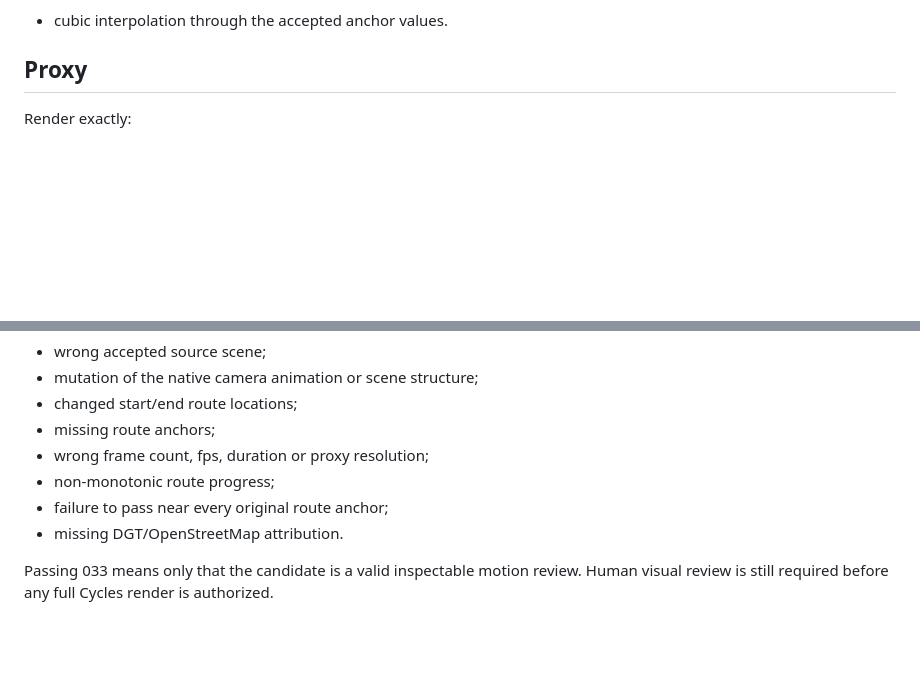
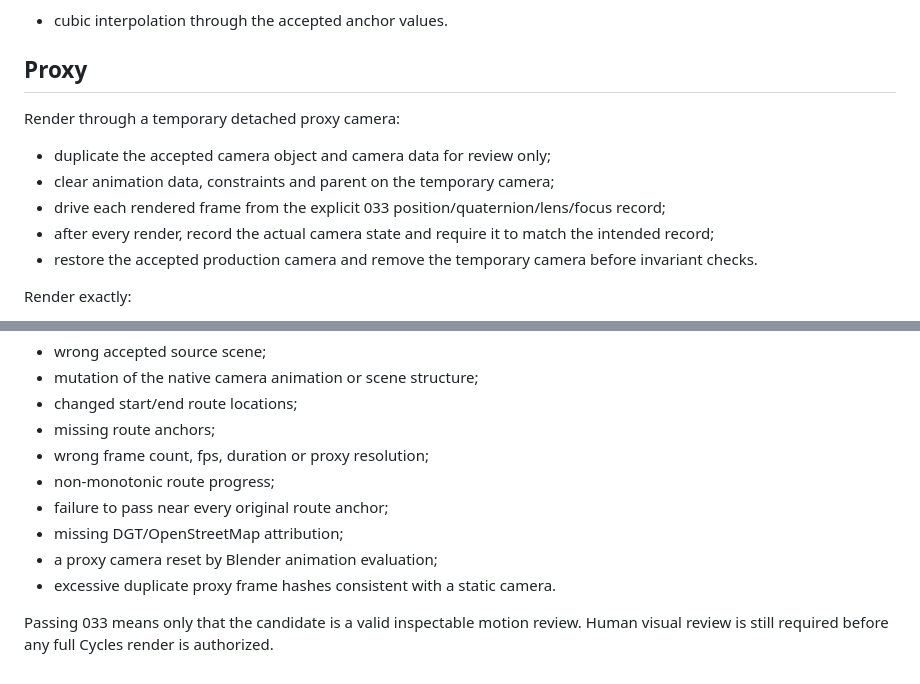
Before and after one commit to Dmitry-dev-pet/coimbra-video, a Markdown page: docs/specs/SPEC-COIMBRA-SMOOTH-CAMERA-MOTION-1.md, 2 parts joined by grey strips. Rendered like a GitHub page; blank space fills up the shorter version.

Commit message:
docs: require detached Coimbra 033 proxy camera

```diff
--- a/docs/specs/SPEC-COIMBRA-SMOOTH-CAMERA-MOTION-1.md
+++ b/docs/specs/SPEC-COIMBRA-SMOOTH-CAMERA-MOTION-1.md
@@ -80,6 +80,14 @@ Lens/focus:
 
 ## Proxy
 
+Render through a temporary detached proxy camera:
+
+- duplicate the accepted camera object and camera data for review only;
+- clear animation data, constraints and parent on the temporary camera;
+- drive each rendered frame from the explicit 033 position/quaternion/lens/focus record;
+- after every render, record the actual camera state and require it to match the intended record;
+- restore the accepted production camera and remove the temporary camera before invariant checks.
+
 Render exactly:
 
 - 1,440 real EEVEE proxy frames;
@@ -133,7 +141,9 @@ The independent verifier must reject:
 - wrong frame count, fps, duration or proxy resolution;
 - non-monotonic route progress;
 - failure to pass near every original route anchor;
-- missing DGT/OpenStreetMap attribution.
+- missing DGT/OpenStreetMap attribution;
+- a proxy camera reset by Blender animation evaluation;
+- excessive duplicate proxy frame hashes consistent with a static camera.
 
 Passing 033 means only that the candidate is a valid inspectable motion review.
 Human visual review is still required before any full Cycles render is authorized.
```
